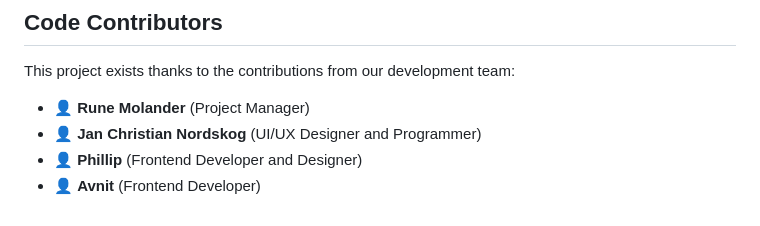
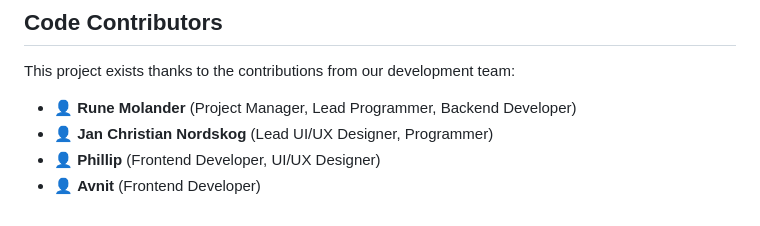
Before and after one commit to Itszipzon/mobileapplication_2024, a Markdown page: README.md, the part around the change. Rendered like a GitHub page.

```diff
--- a/README.md
+++ b/README.md
@@ -227,9 +227,9 @@ docker compose down -v
 
 This project exists thanks to the contributions from our development team:
 
-- 👤 **Rune Molander** (Project Manager)
-- 👤 **Jan Christian Nordskog** (UI/UX Designer and Programmer)
-- 👤 **Phillip** (Frontend Developer and Designer)
+- 👤 **Rune Molander** (Project Manager, Lead Programmer, Backend Developer)
+- 👤 **Jan Christian Nordskog** (Lead UI/UX Designer, Programmer)
+- 👤 **Phillip** (Frontend Developer, UI/UX Designer)
 - 👤 **Avnit** (Frontend Developer)
 
 [Next.js]: https://img.shields.io/badge/Spring-6DB33F?style=for-the-badge&logo=spring&logoColor=white
```
